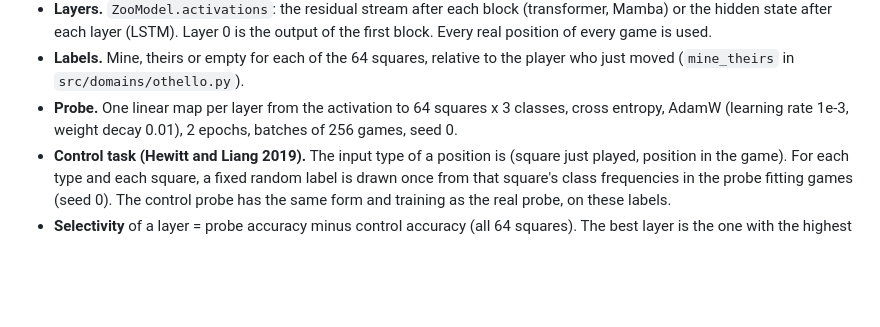
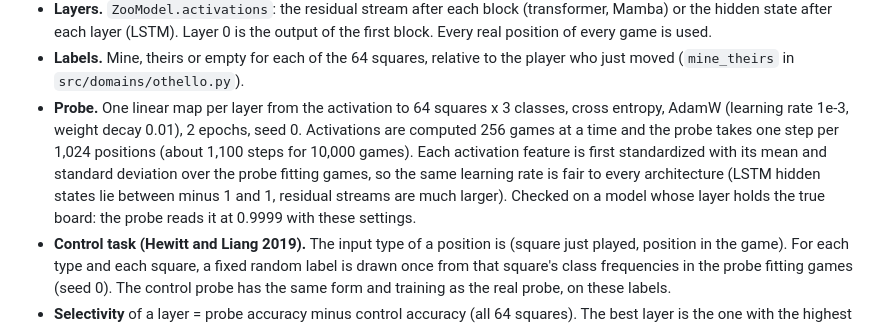
Before and after one commit to nik-hill-323/fall-2026-group6, a Markdown page: reports/preregistration.md, the part around the change. Rendered like a GitHub page; blank space fills up the shorter version.

Commit message:
Preregistration Amendment 1: A6 probe steps and standardized activations (#71)

```diff
--- a/reports/preregistration.md
+++ b/reports/preregistration.md
@@ -261,7 +261,12 @@ highest selectivity on val games, measured on test games) is unchanged; this fix
 * **Labels.** Mine, theirs or empty for each of the 64 squares, relative to the player who just
   moved (`mine_theirs` in `src/domains/othello.py`).
 * **Probe.** One linear map per layer from the activation to 64 squares x 3 classes, cross entropy,
-  AdamW (learning rate 1e-3, weight decay 0.01), 2 epochs, batches of 256 games, seed 0.
+  AdamW (learning rate 1e-3, weight decay 0.01), 2 epochs, seed 0. Activations are computed 256
+  games at a time and the probe takes one step per 1,024 positions (about 1,100 steps for 10,000
+  games). Each activation feature is first standardized with its mean and standard deviation over
+  the probe fitting games, so the same learning rate is fair to every architecture (LSTM hidden
+  states lie between minus 1 and 1, residual streams are much larger). Checked on a model whose
+  layer holds the true board: the probe reads it at 0.9999 with these settings.
 * **Control task (Hewitt and Liang 2019).** The input type of a position is (square just played,
   position in the game). For each type and each square, a fixed random label is drawn once from
   that square's class frequencies in the probe fitting games (seed 0). The control probe has the
```
